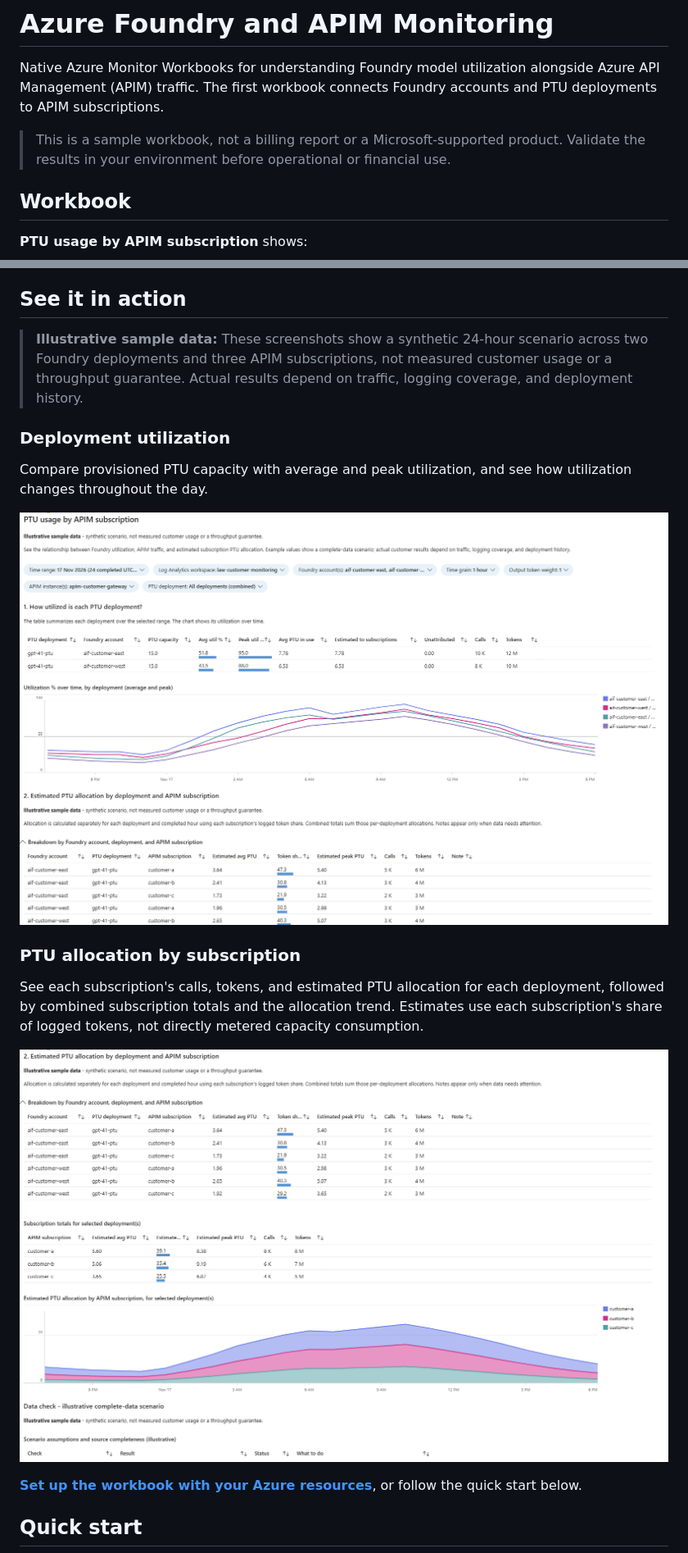
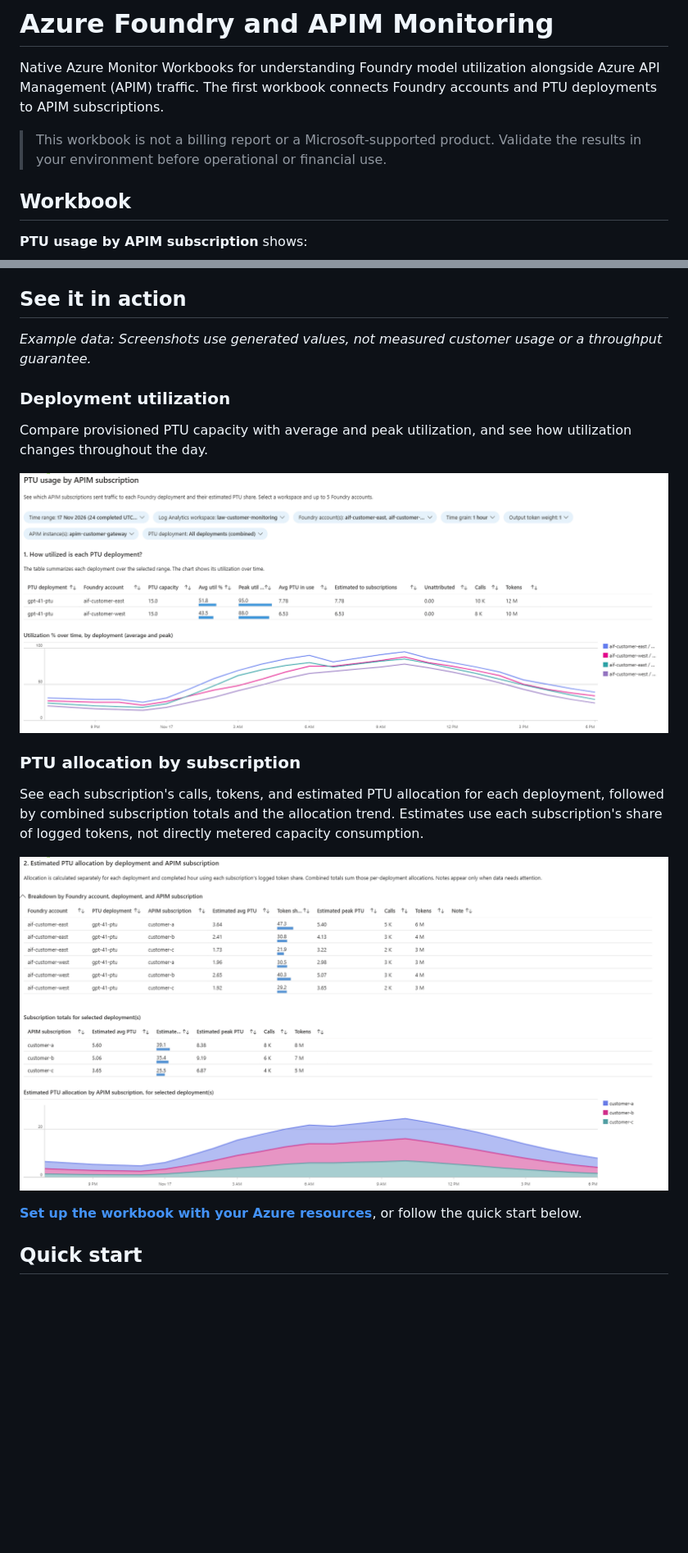
Before and after one commit to michael-rechani/azure-foundry-apim-monitoring, a Markdown page: README.md, 2 parts joined by grey strips. Shown at 82% size. Rendered like a GitHub page; pictures changed too: docs/images/workbook-allocation.png, docs/images/workbook-overview.png; blank space fills up the shorter version.

Commit message:
docs: simplify workbook screenshots and example-data caption
Co-authored-by: Copilot App <223556219+Copilot@users.noreply.github.com>

```diff
--- a/README.md
+++ b/README.md
@@ -4,8 +4,8 @@ Native Azure Monitor Workbooks for understanding Foundry model utilization
 alongside Azure API Management (APIM) traffic. The first workbook connects
 Foundry accounts and PTU deployments to APIM subscriptions.
 
-> This is a sample workbook, not a billing report or a Microsoft-supported
-> product. Validate the results in your environment before operational or
+> This workbook is not a billing report or a Microsoft-supported product.
+> Validate the results in your environment before operational or
 > financial use.
 
 ## Workbook
@@ -27,10 +27,8 @@ and APIM logs.
 
 ## See it in action
 
-> **Illustrative sample data:** These screenshots show a synthetic 24-hour
-> scenario across two Foundry deployments and three APIM subscriptions, not
-> measured customer usage or a throughput guarantee. Actual results depend on
-> traffic, logging coverage, and deployment history.
+*Example data: Screenshots use generated values, not measured customer usage
+or a throughput guarantee.*
 
 ### Deployment utilization
 
```
Also changed, not shown: other parts of README.md (+2 -2 lines).
